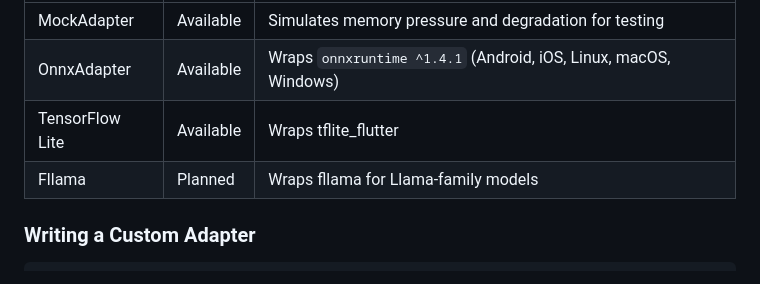
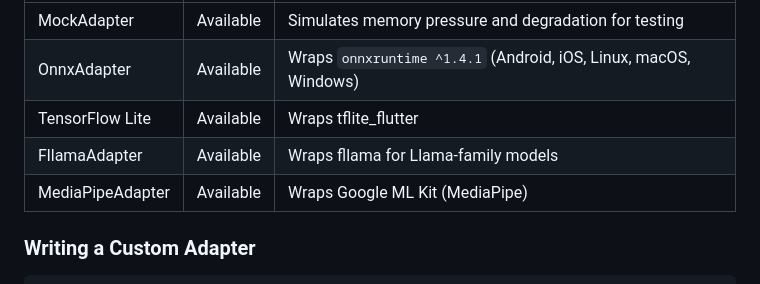
Before and after one commit to assassinaj602/sate_ai, a Markdown page: README.md, the part around the change. GitHub-like rendering.

Commit message:
docs: add MediaPipeAdapter to CHANGELOG and README

```diff
--- a/README.md
+++ b/README.md
@@ -434,7 +434,8 @@ An `AIModelAdapter` wraps any on-device AI runtime and exposes a uniform interfa
 | MockAdapter | Available | Simulates memory pressure and degradation for testing |
 | OnnxAdapter | Available | Wraps `onnxruntime ^1.4.1` (Android, iOS, Linux, macOS, Windows) |
 | TensorFlow Lite | Available | Wraps tflite_flutter |
-| Fllama | Planned | Wraps fllama for Llama-family models |
+| FllamaAdapter | Available | Wraps fllama for Llama-family models |
+| MediaPipeAdapter | Available | Wraps Google ML Kit (MediaPipe) |
 
 ### Writing a Custom Adapter
 
```
Also changed, not shown: CHANGELOG.md (+12 -0 lines).
